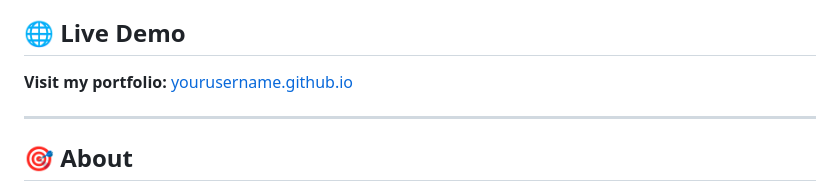
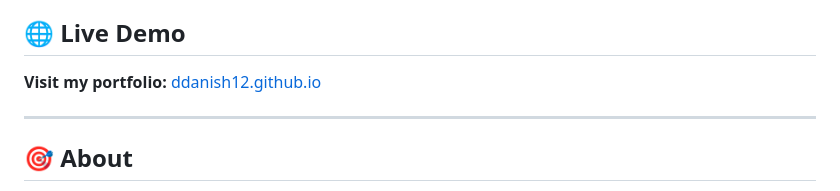
Before and after one commit to ddanish12/ddanish12.github.io, a Markdown page: README.md, the part around the change. Drawn GitHub-style.

```diff
--- a/README.md
+++ b/README.md
@@ -9,7 +9,7 @@
 
 ## 🌐 Live Demo
 
-**Visit my portfolio:** [yourusername.github.io](https://yourusername.github.io)
+**Visit my portfolio:** [ddanish12.github.io](https://ddanish12.github.io)
 
 ---
 
```
